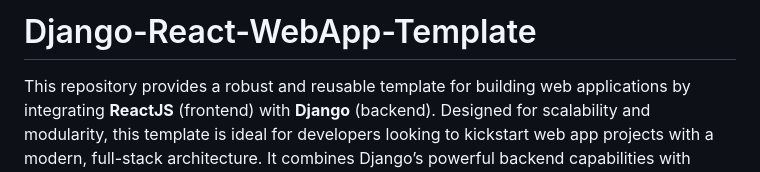
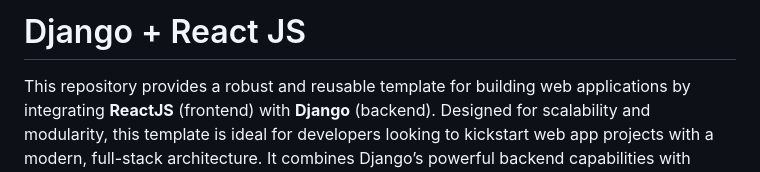
Before and after one commit to htevilili-1991/djangoReactJS, a Markdown page: README.md, the part around the change. Drawn GitHub-style.

```diff
--- a/README.md
+++ b/README.md
@@ -1,4 +1,4 @@
-# Django-React-WebApp-Template
+# Django + React JS
 
 This repository provides a robust and reusable template for building web applications by integrating **ReactJS** (frontend) with **Django** (backend). Designed for scalability and modularity, this template is ideal for developers looking to kickstart web app projects with a modern, full-stack architecture. It combines Django’s powerful backend capabilities with React’s dynamic, component-based UI, enabling rapid development across various web app projects.
 
```
